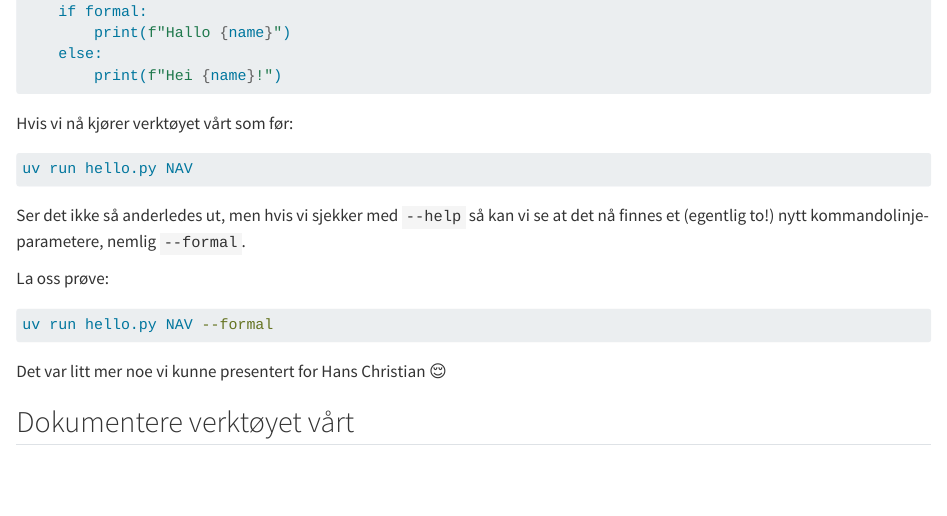
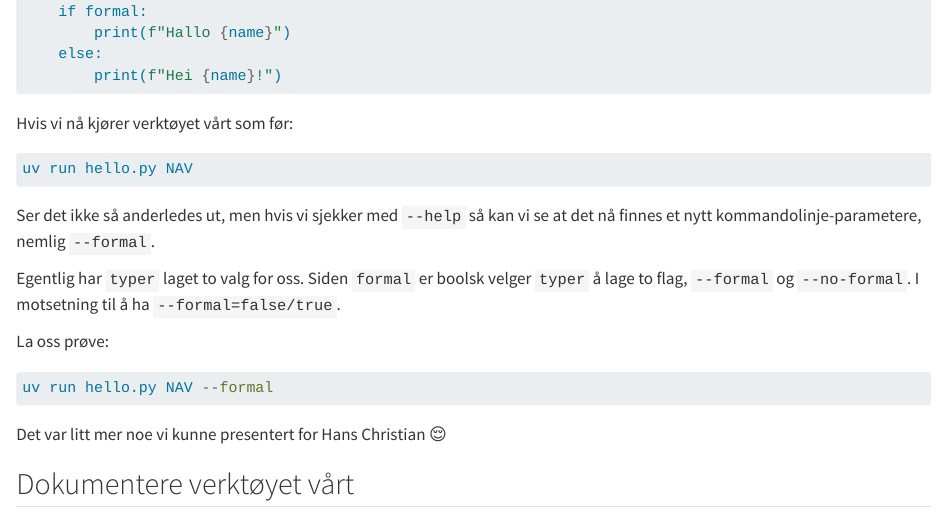
Before and after one commit to navikt/typer_cli_workshop, a Quarto document (cli/first_steps/first_steps.qmd): the page in a window 1100 px wide, from 2280 px down. Rendered offline with R 4.5, knitr and Pandoc in place of Quarto, with nearby package versions.

Commit message:
Flyttet tekst til margen

````diff
--- a/cli/first_steps/first_steps.qmd
+++ b/cli/first_steps/first_steps.qmd
@@ -148,7 +148,13 @@ uv run hello.py NAV
 ```
 
 Ser det ikke så anderledes ut, men hvis vi sjekker med `--help` så kan vi se at
-det nå finnes et (egentlig to!) nytt kommandolinje-parametere, nemlig `--formal`.
+det nå finnes et nytt kommandolinje-parametere, nemlig `--formal`.
+
+::: {.column-margin}
+Egentlig har `typer` laget to valg for oss. Siden `formal` er boolsk velger
+`typer` å lage to flag, `--formal` og `--no-formal`. I motsetning til å ha
+`--formal=false/true`.
+:::
 
 La oss prøve:
 
````
